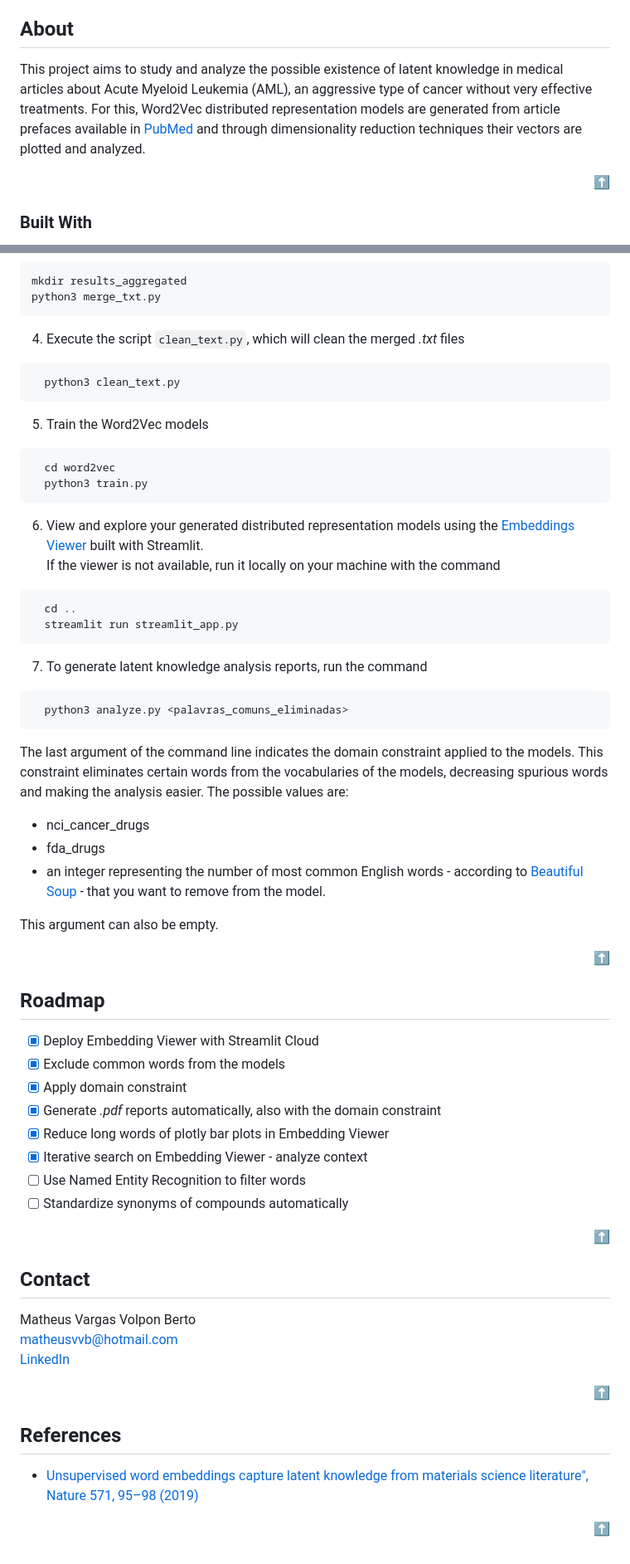
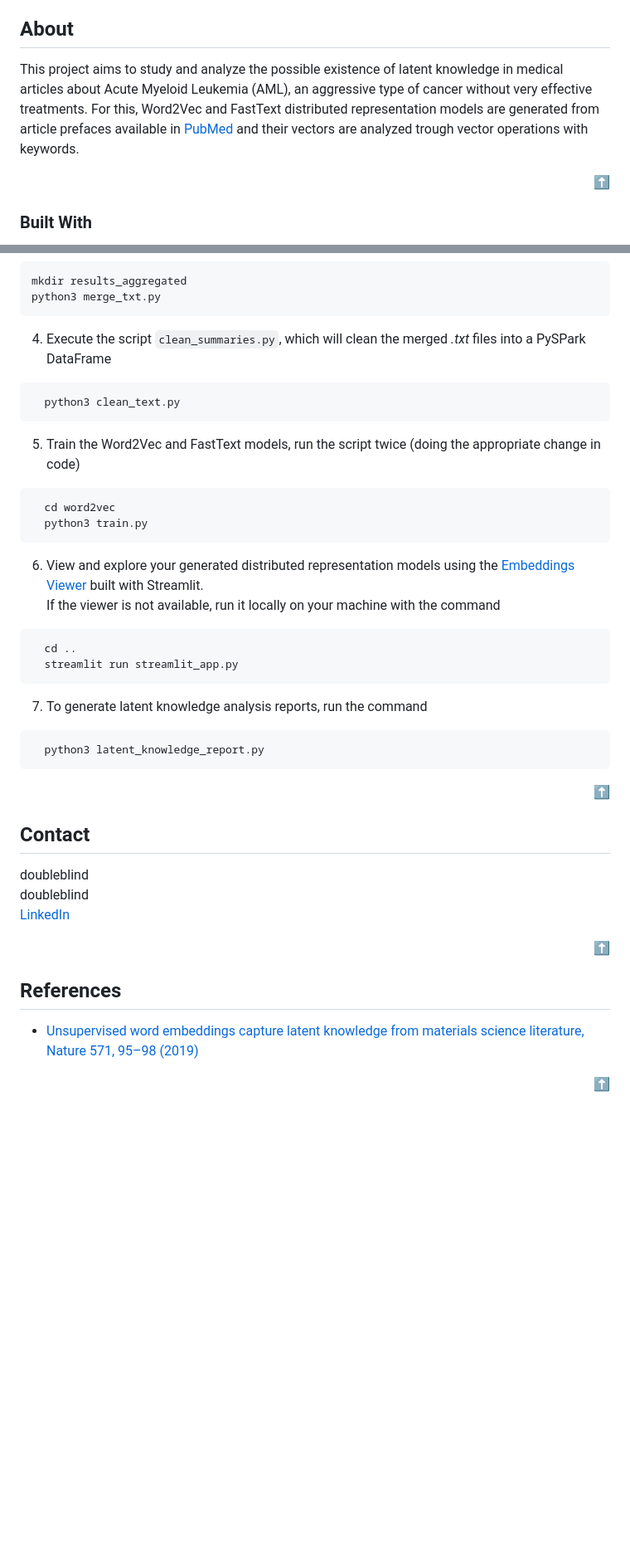
Before and after one commit to matheusvvb-19/WE4LKD-leukemia_w2v, a Markdown page: README.md, 2 parts joined by grey strips. Shown at 83% size. GitHub-like rendering; blank space fills up the shorter version.

````diff
--- a/README.md
+++ b/README.md
@@ -47,7 +46,7 @@
 <!-- ABOUT -->
 ## About
 
-This project aims to study and analyze the possible existence of latent knowledge in medical articles about Acute Myeloid Leukemia (AML), an aggressive type of cancer without very effective treatments. For this, Word2Vec distributed representation models are generated from article prefaces available in [PubMed](https://pubmed.ncbi.nlm.nih.gov/) and through dimensionality reduction techniques their vectors are plotted and analyzed.
+This project aims to study and analyze the possible existence of latent knowledge in medical articles about Acute Myeloid Leukemia (AML), an aggressive type of cancer without very effective treatments. For this, Word2Vec and FastText distributed representation models are generated from article prefaces available in [PubMed](https://pubmed.ncbi.nlm.nih.gov/) and their vectors are analyzed trough vector operations with keywords.
 
 <p align="right"><a href="#top">⬆️</a></p>
 
@@ -109,11 +106,11 @@ After initialization and installation, it is time to run the project:
   mkdir results_aggregated
   python3 merge_txt.py
   ```
-4. Execute the script `clean_text.py`, which will clean the merged _.txt_ files
+4. Execute the script `clean_summaries.py`, which will clean the merged _.txt_ files into a PySPark DataFrame
 ```sh
   python3 clean_text.py
 ```
-5. Train the Word2Vec models
+5. Train the Word2Vec and FastText models, run the script twice (doing the appropriate change in code)
 ```sh
   cd word2vec
   python3 train.py
@@ -125,39 +122,17 @@ After initialization and installation, it is time to run the project:
 ```
 7. To generate latent knowledge analysis reports, run the command
 ```sh
-  python3 analyze.py <palavras_comuns_eliminadas>
+  python3 latent_knowledge_report.py
 ```
-The last argument of the command line indicates the domain constraint applied to the models. This constraint eliminates certain words from the vocabularies of the models, decreasing spurious words and making the analysis easier. The possible values are:
-* nci_cancer_drugs
-* fda_drugs
-* an integer representing the number of most common English words - according to [Beautiful Soup](https://norvig.com/ngrams/count_1w.txt) - that you want to remove from the model.
-
-This argument can also be empty.
 
 <p align="right"><a href="#top">⬆️</a></p>
-
-
-<!-- ROADMAP -->
-## Roadmap
-
-- [x] Deploy Embedding Viewer with Streamlit Cloud
-- [x] Exclude common words from the models
-- [x] Apply domain constraint
-- [x] Generate _.pdf_ reports automatically, also with the domain constraint
-- [x] Reduce long words of plotly bar plots in Embedding Viewer
-- [x] Iterative search on Embedding Viewer - analyze context
-- [ ] Use Named Entity Recognition to filter words
-- [ ] Standardize synonyms of compounds automatically
-
-<p align="right"><a href="#top">⬆️</a></p>
-
 
 <!-- CONTACT -->
 ## Contact
 
-Matheus Vargas Volpon Berto<br>
-matheusvvb@hotmail.com<br>
-[LinkedIn](https://www.linkedin.com/in/matheus-volpon/)
+doubleblind<br>
+doubleblind<br>
+[LinkedIn](doubleblind)
 
 <p align="right"><a href="#top">⬆️</a></p>
 
@@ -165,6 +140,6 @@ matheusvvb@hotmail.com<br>
 <!-- REFERENCES -->
 ## References
 
-* [Unsupervised word embeddings capture latent knowledge from materials science literature", Nature 571, 95–98 (2019)](https://github.com/materialsintelligence/mat2vec)
+* [Unsupervised word embeddings capture latent knowledge from materials science literature, Nature 571, 95–98 (2019)](https://github.com/materialsintelligence/mat2vec)
 
 <p align="right"><a href="#top">⬆️</a></p>
````
Also changed, not shown: other parts of README.md (+1 -4 lines).
